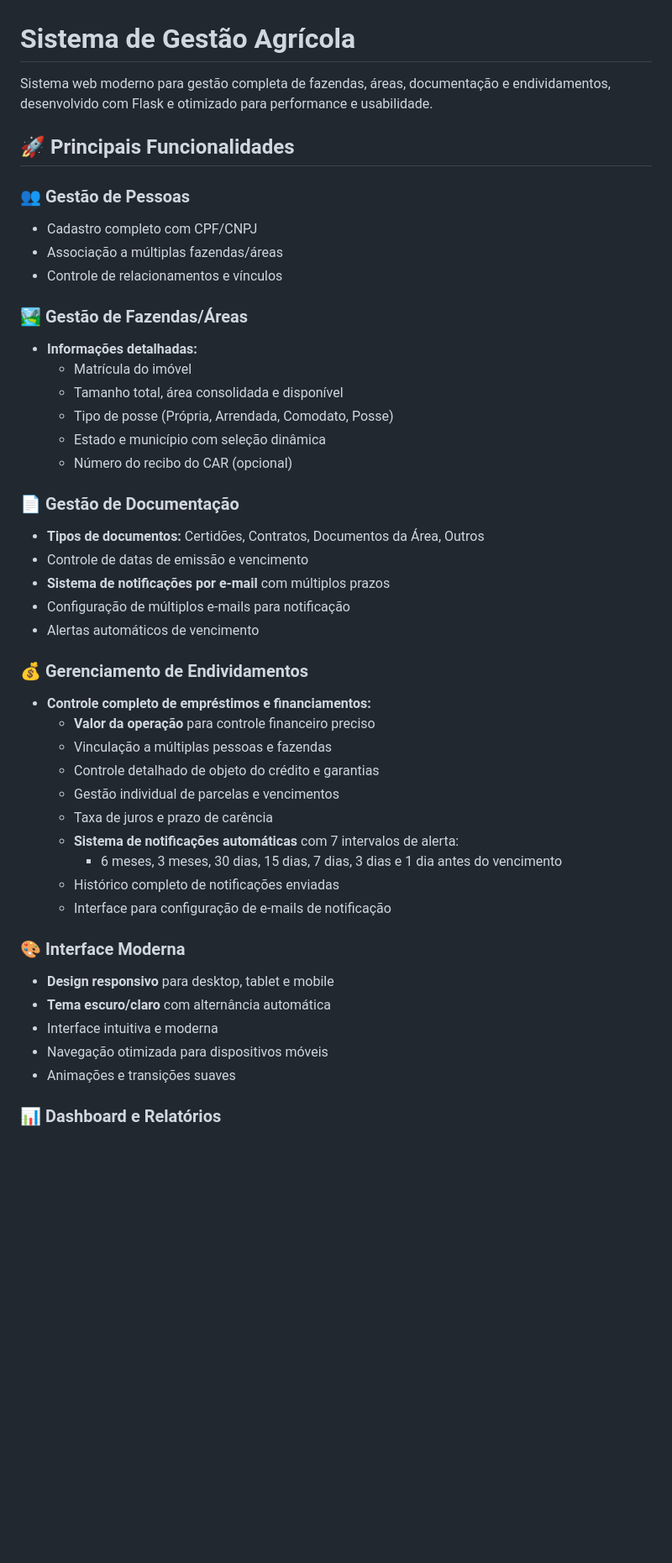
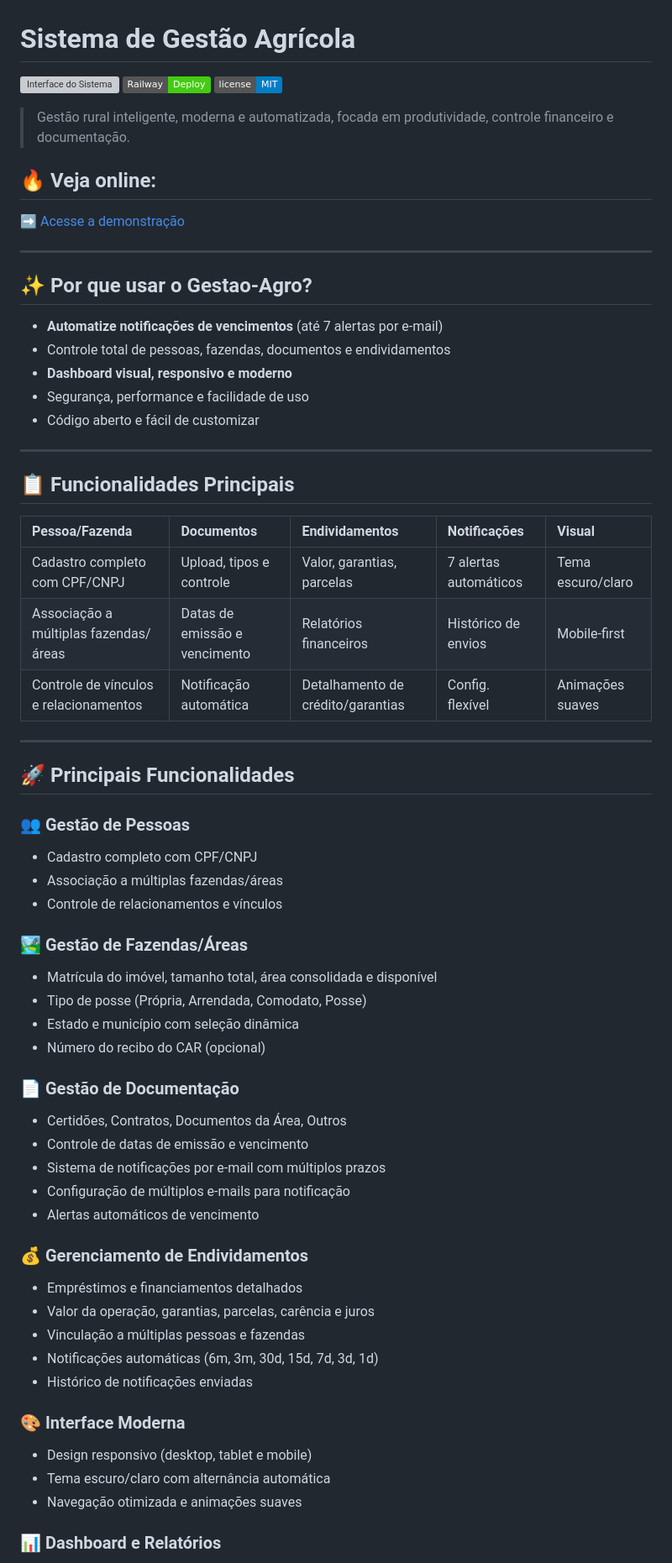
Before and after one commit to Frraz/Gestao-Agro, a Markdown page: README.md, the part around the change printed below. Shown: that part at 84% size. Drawn GitHub-style; badges without logos; blank space fills up the shorter version; grey boxes are pictures that could not be loaded.

```diff
--- a/README.md
+++ b/README.md
@@ -1,6 +1,36 @@
 # Sistema de Gestão Agrícola
 
-Sistema web moderno para gestão completa de fazendas, áreas, documentação e endividamentos, desenvolvido com Flask e otimizado para performance e usabilidade.
+![Interface do Sistema](docs/screenshot.gif) <!-- Troque pelo caminho do GIF ou print da interface -->
+[![Deploy Railway](https://img.shields.io/badge/Railway-Deploy-brightgreen?logo=railway)](https://gestao-agro-production.up.railway.app/)
+[![MIT License](https://img.shields.io/badge/license-MIT-blue.svg)](LICENSE)
+<!-- Adicione aqui badge de status do GitHub Actions se usar CI -->
+
+> Gestão rural inteligente, moderna e automatizada, focada em produtividade, controle financeiro e documentação.
+
+## 🔥 Veja online:
+➡️ [Acesse a demonstração](https://gestao-agro-production.up.railway.app/)
+
+---
+
+## ✨ Por que usar o Gestao-Agro?
+
+- **Automatize notificações de vencimentos** (até 7 alertas por e-mail)
+- Controle total de pessoas, fazendas, documentos e endividamentos
+- **Dashboard visual, responsivo e moderno**
+- Segurança, performance e facilidade de uso
+- Código aberto e fácil de customizar
+
+---
+
+## 📋 Funcionalidades Principais
+
+| Pessoa/Fazenda                         | Documentos                       | Endividamentos                   | Notificações         | Visual            |
+|:--------------------------------------- |:---------------------------------|:---------------------------------|:---------------------|:------------------|
+| Cadastro completo com CPF/CNPJ          | Upload, tipos e controle         | Valor, garantias, parcelas       | 7 alertas automáticos| Tema escuro/claro |
+| Associação a múltiplas fazendas/áreas   | Datas de emissão e vencimento    | Relatórios financeiros           | Histórico de envios  | Mobile-first      |
+| Controle de vínculos e relacionamentos  | Notificação automática           | Detalhamento de crédito/garantias| Config. flexível     | Animações suaves  |
+
+---
 
 ## 🚀 Principais Funcionalidades
 
@@ -10,37 +40,28 @@ Sistema web moderno para gestão completa de fazendas, áreas, documentação e
 - Controle de relacionamentos e vínculos
 
 ### 🏞️ Gestão de Fazendas/Áreas
-- **Informações detalhadas:**
-  - Matrícula do imóvel
-  - Tamanho total, área consolidada e disponível
-  - Tipo de posse (Própria, Arrendada, Comodato, Posse)
-  - Estado e município com seleção dinâmica
-  - Número do recibo do CAR (opcional)
+- Matrícula do imóvel, tamanho total, área consolidada e disponível
+- Tipo de posse (Própria, Arrendada, Comodato, Posse)
+- Estado e município com seleção dinâmica
+- Número do recibo do CAR (opcional)
 
 ### 📄 Gestão de Documentação
-- **Tipos de documentos:** Certidões, Contratos, Documentos da Área, Outros
+- Certidões, Contratos, Documentos da Área, Outros
 - Controle de datas de emissão e vencimento
-- **Sistema de notificações por e-mail** com múltiplos prazos
+- Sistema de notificações por e-mail com múltiplos prazos
 - Configuração de múltiplos e-mails para notificação
 - Alertas automáticos de vencimento
 
 ### 💰 Gerenciamento de Endividamentos
-- **Controle completo de empréstimos e financiamentos:**
-  - **Valor da operação** para controle financeiro preciso
-  - Vinculação a múltiplas pessoas e fazendas
-  - Controle detalhado de objeto do crédito e garantias
-  - Gestão individual de parcelas e vencimentos
-  - Taxa de juros e prazo de carência
-  - **Sistema de notificações automáticas** com 7 intervalos de alerta:
-    - 6 meses, 3 meses, 30 dias, 15 dias, 7 dias, 3 dias e 1 dia antes do vencimento
-  - Histórico completo de notificações enviadas
-  - Interface para configuração de e-mails de notificação
+- Empréstimos e financiamentos detalhados
+- Valor da operação, garantias, parcelas, carência e juros
+- Vinculação a múltiplas pessoas e fazendas
+- Notificações automáticas (6m, 3m, 30d, 15d, 7d, 3d, 1d)
+- Histórico de notificações enviadas
 
 ### 🎨 Interface Moderna
-- **Design responsivo** para desktop, tablet e mobile
-- **Tema escuro/claro** com alternância automática
-- Interface intuitiva e moderna
-- Navegação otimizada para dispositivos móveis
-- Animações e transições suaves
+- Design responsivo (desktop, tablet e mobile)
+- Tema escuro/claro com alternância automática
+- Navegação otimizada e animações suaves
 
 ### 📊 Dashboard e Relatórios
```
Also changed, not shown: other parts of README.md (+83 -203 lines).
